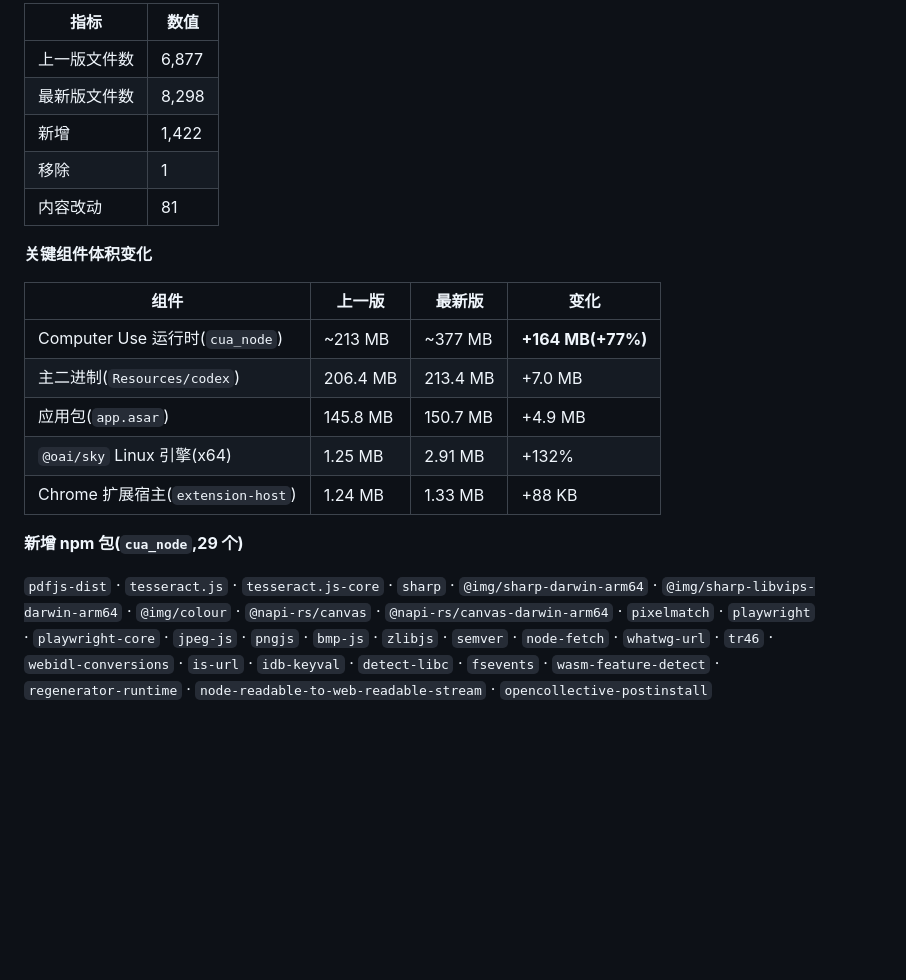
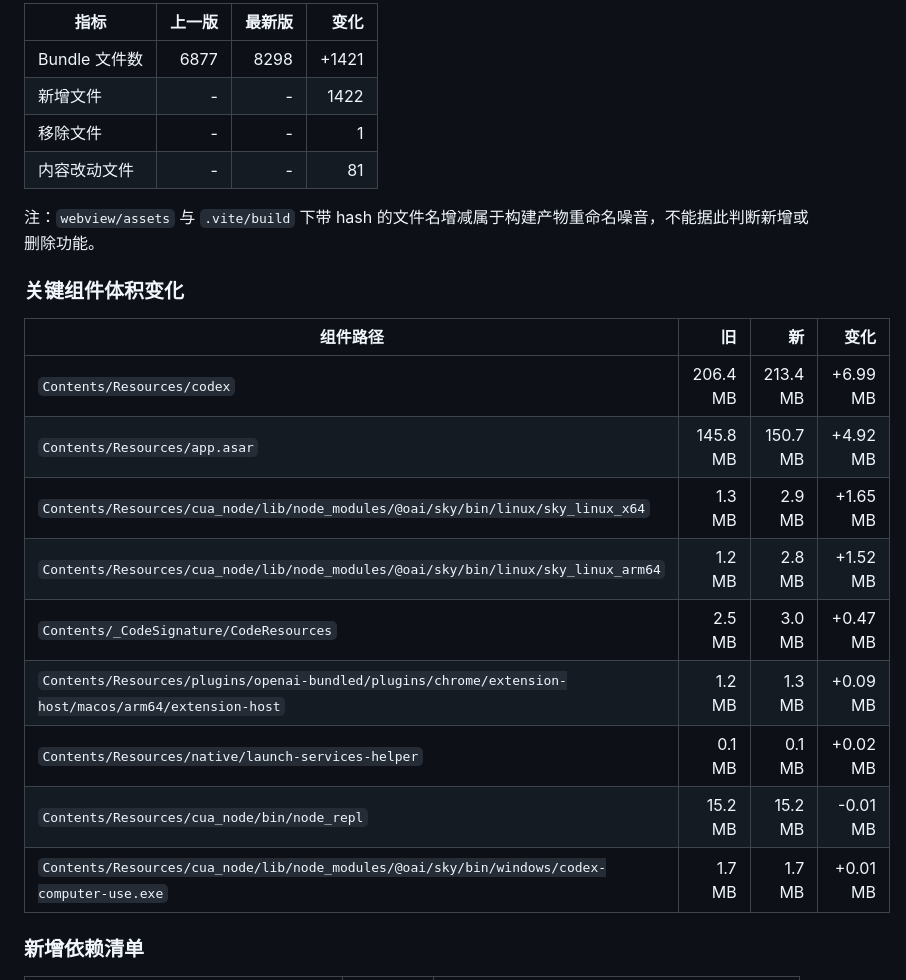
Before and after one commit to Wangnov/codex-app-changelog, a Markdown page: releases/v26.609.30741.md, the part around one of its changes. Rendered like a GitHub page; blank space fills up the shorter version.

```diff
--- a/releases/v26.609.30741.md
+++ b/releases/v26.609.30741.md
@@ -129,23 +101,26 @@ CSP 是前端能联哪些域名的硬性白名单。Mapbox 被加进来,意味
 
-| 指标 | 数值 |
-| --- | --- |
-| 上一版文件数 | 6,877 |
-| 最新版文件数 | 8,298 |
-| 新增 | 1,422 |
-| 移除 | 1 |
-| 内容改动 | 81 |
+| 指标 | 上一版 | 最新版 | 变化 |
+| --- | ---: | ---: | ---: |
+| Bundle 文件数 | 6877 | 8298 | +1421 |
+| 新增文件 | - | - | 1422 |
+| 移除文件 | - | - | 1 |
+| 内容改动文件 | - | - | 81 |
 
-**关键组件体积变化**
+注：`webview/assets` 与 `.vite/build` 下带 hash 的文件名增减属于构建产物重命名噪音，不能据此判断新增或删除功能。
 
-| 组件 | 上一版 | 最新版 | 变化 |
-| --- | --- | --- | --- |
-| Computer Use 运行时(`cua_node`) | ~213 MB | ~377 MB | **+164 MB(+77%)** |
-| 主二进制(`Resources/codex`) | 206.4 MB | 213.4 MB | +7.0 MB |
-| 应用包(`app.asar`) | 145.8 MB | 150.7 MB | +4.9 MB |
-| `@oai/sky` Linux 引擎(x64) | 1.25 MB | 2.91 MB | +132% |
-| Chrome 扩展宿主(`extension-host`) | 1.24 MB | 1.33 MB | +88 KB |
+### 关键组件体积变化
 
-**新增 npm 包(`cua_node`,29 个)**
+| 组件路径 | 旧 | 新 | 变化 |
+| --- | ---: | ---: | ---: |
+| `Contents/Resources/codex` | 206.4 MB | 213.4 MB | +6.99 MB |
+| `Contents/Resources/app.asar` | 145.8 MB | 150.7 MB | +4.92 MB |
+| `Contents/Resources/cua_node/lib/node_modules/@oai/sky/bin/linux/sky_linux_x64` | 1.3 MB | 2.9 MB | +1.65 MB |
+| `Contents/Resources/cua_node/lib/node_modules/@oai/sky/bin/linux/sky_linux_arm64` | 1.2 MB | 2.8 MB | +1.52 MB |
+| `Contents/_CodeSignature/CodeResources` | 2.5 MB | 3.0 MB | +0.47 MB |
+| `Contents/Resources/plugins/openai-bundled/plugins/chrome/extension-host/macos/arm64/extension-host` | 1.2 MB | 1.3 MB | +0.09 MB |
+| `Contents/Resources/native/launch-services-helper` | 0.1 MB | 0.1 MB | +0.02 MB |
+| `Contents/Resources/cua_node/bin/node_repl` | 15.2 MB | 15.2 MB | -0.01 MB |
+| `Contents/Resources/cua_node/lib/node_modules/@oai/sky/bin/windows/codex-computer-use.exe` | 1.7 MB | 1.7 MB | +0.01 MB |
 
-`pdfjs-dist` · `tesseract.js` · `tesseract.js-core` · `sharp` · `@img/sharp-darwin-arm64` · `@img/sharp-libvips-darwin-arm64` · `@img/colour` · `@napi-rs/canvas` · `@napi-rs/canvas-darwin-arm64` · `pixelmatch` · `playwright` · `playwright-core` · `jpeg-js` · `pngjs` · `bmp-js` · `zlibjs` · `semver` · `node-fetch` · `whatwg-url` · `tr46` · `webidl-conversions` · `is-url` · `idb-keyval` · `detect-libc` · `fsevents` · `wasm-feature-detect` · `regenerator-runtime` · `node-readable-to-web-readable-stream` · `opencollective-postinstall`
+### 新增依赖清单
 
```
Also changed, not shown: other parts of releases/v26.609.30741.md (+95 -84 lines).
